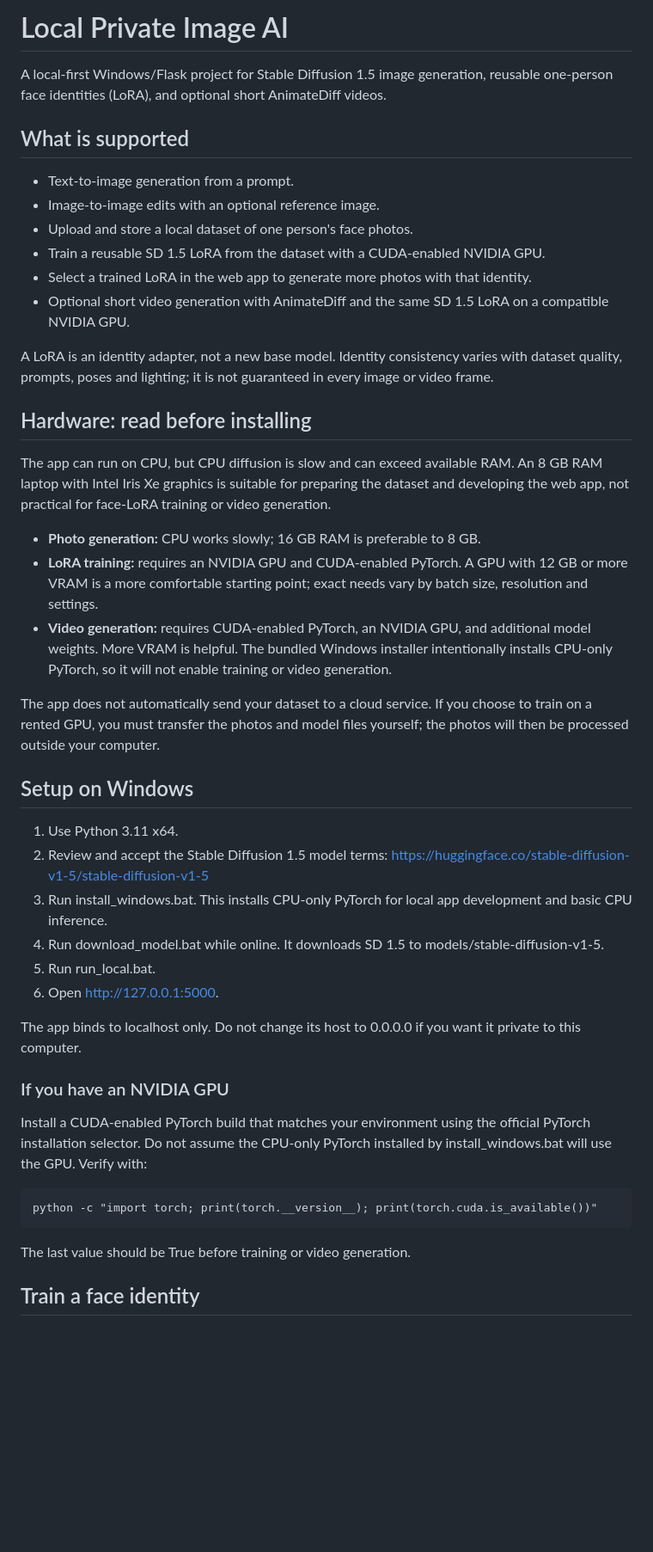
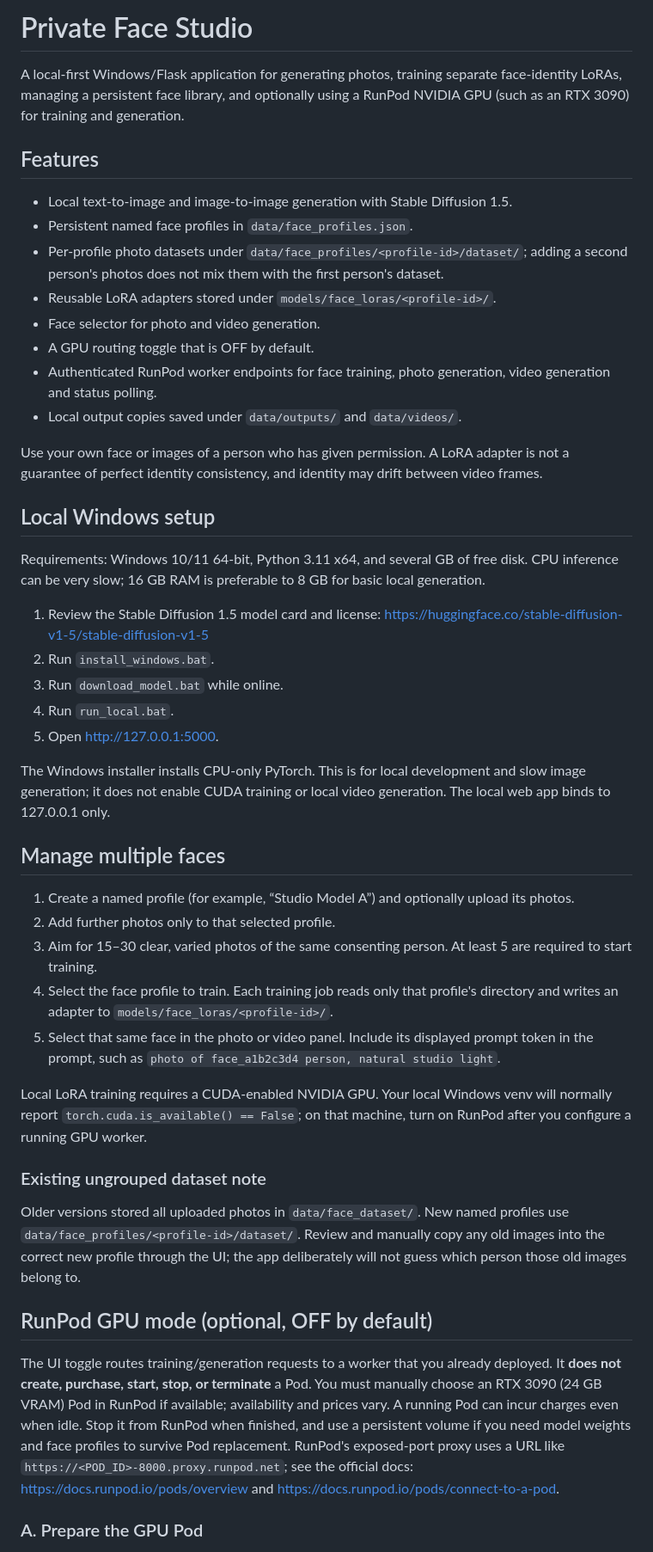
Before and after one commit to AbhishekSingh971/local_private_image_generation, a Markdown page: README.md, the part around one of its changes. Shown at 86% size. GitHub-like rendering; blank space fills up the shorter version.

Commit message:
Document persistent profiles and opt-in RunPod GPU setup

```diff
--- a/README.md
+++ b/README.md
@@ -1,46 +1,49 @@
-# Local Private Image AI
+# Private Face Studio
 
-A local-first Windows/Flask project for Stable Diffusion 1.5 image generation, reusable one-person face identities (LoRA), and optional short AnimateDiff videos.
+A local-first Windows/Flask application for generating photos, training separate face-identity LoRAs, managing a persistent face library, and optionally using a RunPod NVIDIA GPU (such as an RTX 3090) for training and generation.
 
-## What is supported
+## Features
 
-- Text-to-image generation from a prompt.
-- Image-to-image edits with an optional reference image.
-- Upload and store a local dataset of one person's face photos.
-- Train a reusable SD 1.5 LoRA from the dataset with a CUDA-enabled NVIDIA GPU.
-- Select a trained LoRA in the web app to generate more photos with that identity.
-- Optional short video generation with AnimateDiff and the same SD 1.5 LoRA on a compatible NVIDIA GPU.
+- Local text-to-image and image-to-image generation with Stable Diffusion 1.5.
+- Persistent named face profiles in `data/face_profiles.json`.
+- Per-profile photo datasets under `data/face_profiles/<profile-id>/dataset/`; adding a second person's photos does not mix them with the first person's dataset.
+- Reusable LoRA adapters stored under `models/face_loras/<profile-id>/`.
+- Face selector for photo and video generation.
+- A GPU routing toggle that is OFF by default.
+- Authenticated RunPod worker endpoints for face training, photo generation, video generation and status polling.
+- Local output copies saved under `data/outputs/` and `data/videos/`.
 
-A LoRA is an identity adapter, not a new base model. Identity consistency varies with dataset quality, prompts, poses and lighting; it is not guaranteed in every image or video frame.
+Use your own face or images of a person who has given permission. A LoRA adapter is not a guarantee of perfect identity consistency, and identity may drift between video frames.
 
-## Hardware: read before installing
+## Local Windows setup
 
-The app can run on CPU, but CPU diffusion is slow and can exceed available RAM. An 8 GB RAM laptop with Intel Iris Xe graphics is suitable for preparing the dataset and developing the web app, not practical for face-LoRA training or video generation.
+Requirements: Windows 10/11 64-bit, Python 3.11 x64, and several GB of free disk. CPU inference can be very slow; 16 GB RAM is preferable to 8 GB for basic local generation.
 
-- **Photo generation:** CPU works slowly; 16 GB RAM is preferable to 8 GB.
-- **LoRA training:** requires an NVIDIA GPU and CUDA-enabled PyTorch. A GPU with 12 GB or more VRAM is a more comfortable starting point; exact needs vary by batch size, resolution and settings.
-- **Video generation:** requires CUDA-enabled PyTorch, an NVIDIA GPU, and additional model weights. More VRAM is helpful. The bundled Windows installer intentionally installs CPU-only PyTorch, so it will not enable training or video generation.
+1. Review the Stable Diffusion 1.5 model card and license: https://huggingface.co/stable-diffusion-v1-5/stable-diffusion-v1-5
+2. Run `install_windows.bat`.
+3. Run `download_model.bat` while online.
+4. Run `run_local.bat`.
+5. Open http://127.0.0.1:5000.
 
-The app does not automatically send your dataset to a cloud service. If you choose to train on a rented GPU, you must transfer the photos and model files yourself; the photos will then be processed outside your computer.
+The Windows installer installs CPU-only PyTorch. This is for local development and slow image generation; it does not enable CUDA training or local video generation. The local web app binds to 127.0.0.1 only.
 
-## Setup on Windows
+## Manage multiple faces
 
-1. Use Python 3.11 x64.
-2. Review and accept the Stable Diffusion 1.5 model terms: https://huggingface.co/stable-diffusion-v1-5/stable-diffusion-v1-5
-3. Run install_windows.bat. This installs CPU-only PyTorch for local app development and basic CPU inference.
-4. Run download_model.bat while online. It downloads SD 1.5 to models/stable-diffusion-v1-5.
-5. Run run_local.bat.
-6. Open http://127.0.0.1:5000.
+1. Create a named profile (for example, “Studio Model A”) and optionally upload its photos.
+2. Add further photos only to that selected profile.
+3. Aim for 15–30 clear, varied photos of the same consenting person. At least 5 are required to start training.
+4. Select the face profile to train. Each training job reads only that profile's directory and writes an adapter to `models/face_loras/<profile-id>/`.
+5. Select that same face in the photo or video panel. Include its displayed prompt token in the prompt, such as `photo of face_a1b2c3d4 person, natural studio light`.
 
-The app binds to localhost only. Do not change its host to 0.0.0.0 if you want it private to this computer.
+Local LoRA training requires a CUDA-enabled NVIDIA GPU. Your local Windows venv will normally report `torch.cuda.is_available() == False`; on that machine, turn on RunPod after you configure a running GPU worker.
 
-### If you have an NVIDIA GPU
+### Existing ungrouped dataset note
 
-Install a CUDA-enabled PyTorch build that matches your environment using the official PyTorch installation selector. Do not assume the CPU-only PyTorch installed by install_windows.bat will use the GPU. Verify with:
+Older versions stored all uploaded photos in `data/face_dataset/`. New named profiles use `data/face_profiles/<profile-id>/dataset/`. Review and manually copy any old images into the correct new profile through the UI; the app deliberately will not guess which person those old images belong to.
 
-    python -c "import torch; print(torch.__version__); print(torch.cuda.is_available())"
+## RunPod GPU mode (optional, OFF by default)
 
-The last value should be True before training or video generation.
+The UI toggle routes training/generation requests to a worker that you already deployed. It **does not create, purchase, start, stop, or terminate** a Pod. You must manually choose an RTX 3090 (24 GB VRAM) Pod in RunPod if available; availability and prices vary. A running Pod can incur charges even when idle. Stop it from RunPod when finished, and use a persistent volume if you need model weights and face profiles to survive Pod replacement. RunPod's exposed-port proxy uses a URL like `https://<POD_ID>-8000.proxy.runpod.net`; see the official docs: https://docs.runpod.io/pods/overview and https://docs.runpod.io/pods/connect-to-a-pod.
 
-## Train a face identity
+### A. Prepare the GPU Pod
 
```
Also changed, not shown: other parts of README.md (+55 -28 lines).
